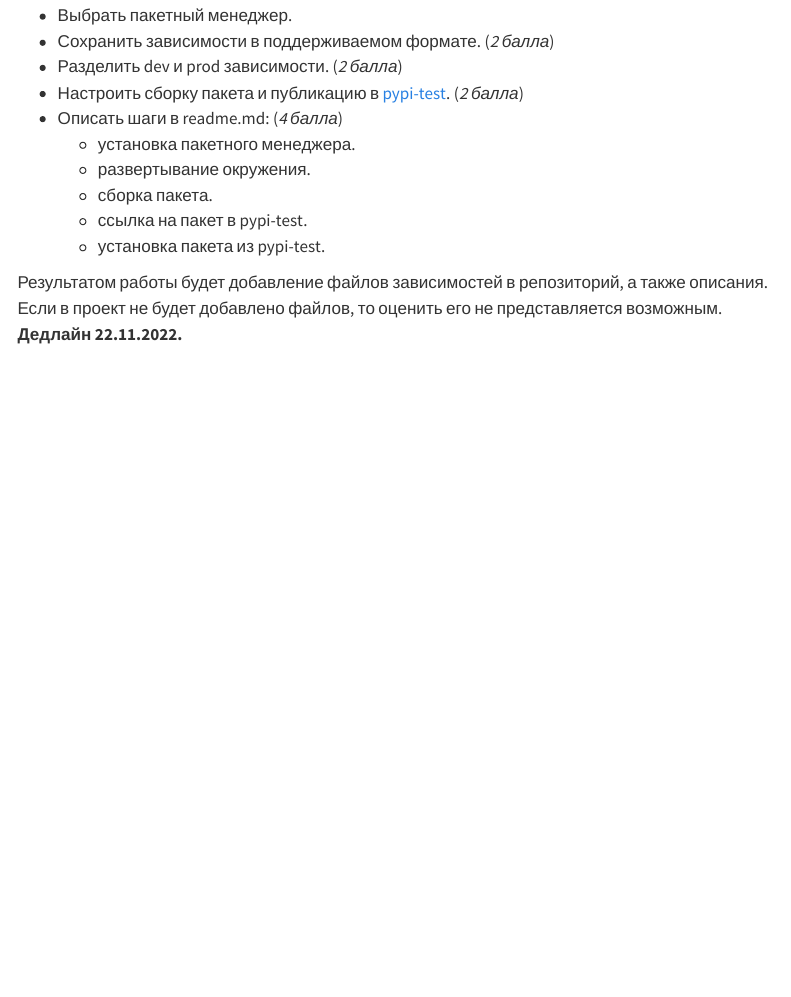
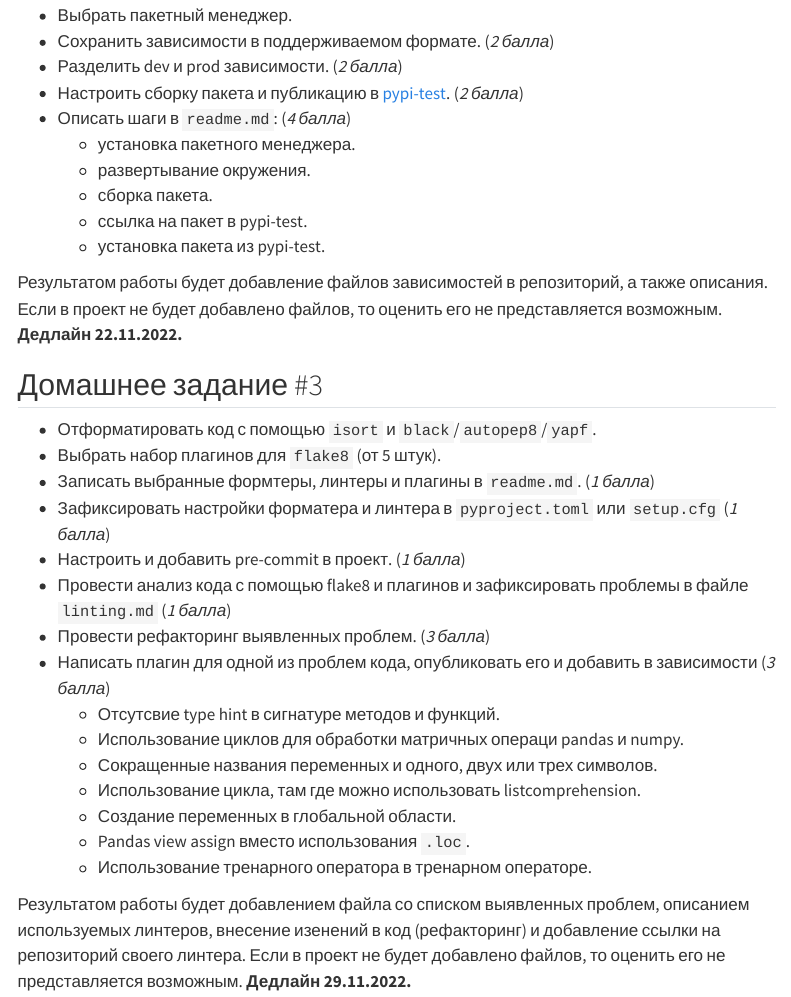
Before and after one commit to levkovalenko/Engineering-Practices-ML, a Quarto document (index.qmd): the page in a window 1100 px wide, from 910 px down. Rendered offline with R 4.5, knitr and Pandoc in place of Quarto, with nearby package versions; menus at the side of the page are left out.

Commit message:
add new hw

```diff
--- a/index.qmd
+++ b/index.qmd
@@ -42,7 +42,7 @@ $$0.4\cdot\text{ДЗ} + 0.4\cdot\text{ФП} + 0.2\cdot\text{Т}$$
 - Сохранить зависимости в поддерживаемом формате. (*2 балла*)
 - Разделить dev и prod зависимости. (*2 балла*)
 - Настроить сборку пакета и публикацию в [pypi-test](https://test.pypi.org/). (*2 балла*)
-- Описать шаги в readme.md: (*4 балла*)
+- Описать шаги в `readme.md`: (*4 балла*)
     - установка пакетного менеджера.
     - развертывание окружения.
     - сборка пакета.
@@ -52,3 +52,28 @@ $$0.4\cdot\text{ДЗ} + 0.4\cdot\text{ФП} + 0.2\cdot\text{Т}$$
 Результатом работы будет добавление файлов зависимостей в репозиторий, а также описания.
 Если в проект не будет добавлено файлов, то оценить его не представляется возможным.
 **Дедлайн 22.11.2022.**
+
+
+## Домашнее задание #3
+
+- Отформатировать код с помощью `isort` и `black`/`autopep8`/`yapf`.
+- Выбрать набор плагинов для `flake8` (от 5 штук).
+- Записать выбранные формтеры, линтеры и плагины в `readme.md`. (*1 балла*)
+- Зафиксировать настройки форматера и линтера в `pyproject.toml` или `setup.cfg` (*1 балла*)
+- Настроить и добавить pre-commit в проект. (*1 балла*)
+- Провести анализ кода с помощью flake8 и плагинов и зафиксировать проблемы в файле `linting.md` (*1 балла*)
+- Провести рефакторинг выявленных проблем. (*3 балла*)
+- Написать плагин для одной из проблем кода, опубликовать его и добавить в зависимости (*3 балла*)
+    - Отсутсвие type hint в сигнатуре методов и функций.
+    - Использование циклов для обработки матричных операци pandas и numpy.
+    - Сокращенные названия переменных и одного, двух или трех символов.
+    - Использование цикла, там где можно использовать listcomprehension.
+    - Создание переменных в глобальной области.
+    - Pandas view assign вместо использования `.loc`.
+    - Использование тренарного оператора в тренарном операторе.
+
+
+Результатом работы будет добавлением файла со списком выявленных проблем, описанием используемых линтеров,
+внесение изенений в код (рефакторинг) и добавление ссылки на репозиторий своего линтера.
+Если в проект не будет добавлено файлов, то оценить его не представляется возможным.
+**Дедлайн 29.11.2022.**
```
